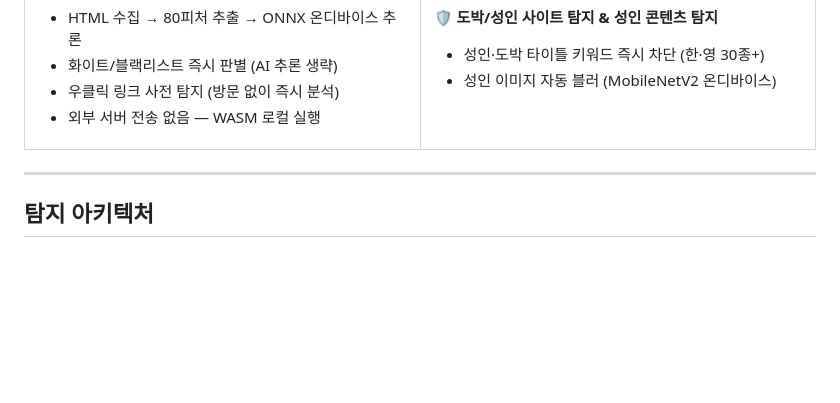
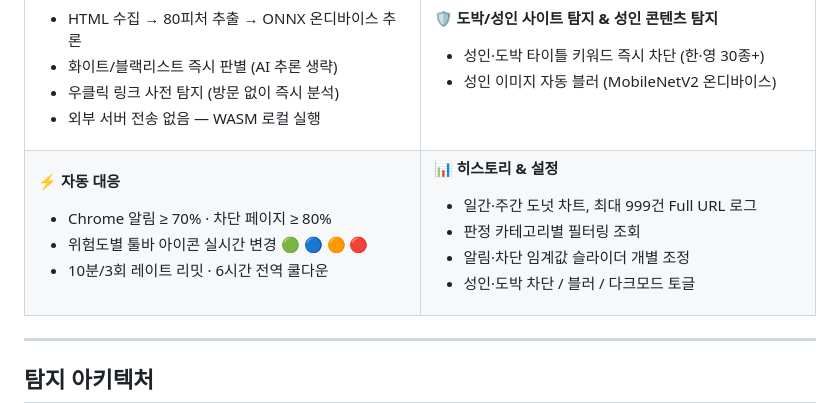
Before and after one commit to hazzyAI/pillsang-chrome-extension, a Markdown page: README.md, the part around the change. Rendered like a GitHub page; blank space fills up the shorter version.

Commit message:
restore 자동대응/히스토리 rows to 주요기능 grid

```diff
--- a/README.md
+++ b/README.md
@@ -52,6 +52,25 @@ flowchart TD
 **🛡️ 도박/성인 사이트 탐지 & 성인 콘텐츠 탐지**
 - 성인·도박 타이틀 키워드 즉시 차단 (한·영 30종+)
 - 성인 이미지 자동 블러 (MobileNetV2 온디바이스)
+
+</td>
+</tr>
+<tr>
+<td width="50%" valign="top">
+
+**⚡ 자동 대응**
+- Chrome 알림 ≥ 70% · 차단 페이지 ≥ 80%
+- 위험도별 툴바 아이콘 실시간 변경 🟢 🔵 🟠 🔴
+- 10분/3회 레이트 리밋 · 6시간 전역 쿨다운
+
+</td>
+<td width="50%" valign="top">
+
+**📊 히스토리 & 설정**
+- 일간·주간 도넛 차트, 최대 999건 Full URL 로그
+- 판정 카테고리별 필터링 조회
+- 알림·차단 임계값 슬라이더 개별 조정
+- 성인·도박 차단 / 블러 / 다크모드 토글
 
 </td>
 </tr>
```
